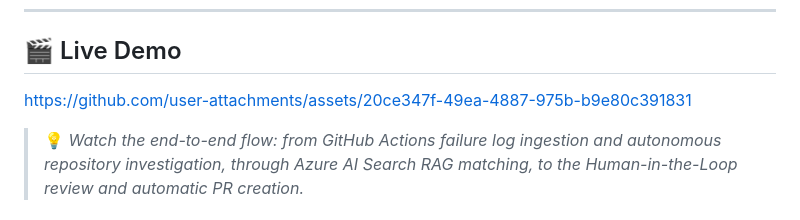
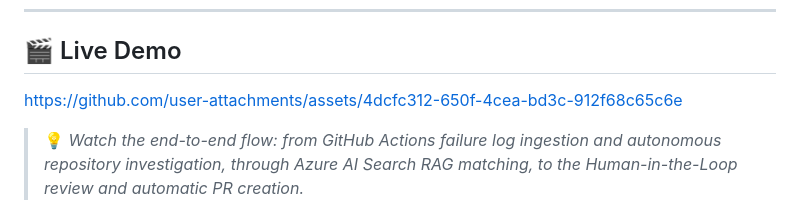
Before and after one commit to MDsaabiq/ai-ci-investigator, a Markdown page: README.md, the part around the change. Rendered like a GitHub page.

Commit message:
embed demo video player with controls

```diff
--- a/README.md
+++ b/README.md
@@ -36,7 +36,7 @@ I engineered this **Autonomous AI CI/CD Investigator** to bridge that gap. It ac
 <a id="live-demo"></a>
 ## 🎬 Live Demo
 
-https://github.com/user-attachments/assets/20ce347f-49ea-4887-975b-b9e80c391831
+https://github.com/user-attachments/assets/4dcfc312-650f-4cea-bd3c-912f68c65c6e
 
 > 💡 *Watch the end-to-end flow: from GitHub Actions failure log ingestion and autonomous repository investigation, through Azure AI Search RAG matching, to the Human-in-the-Loop review and automatic PR creation.*
 
```
